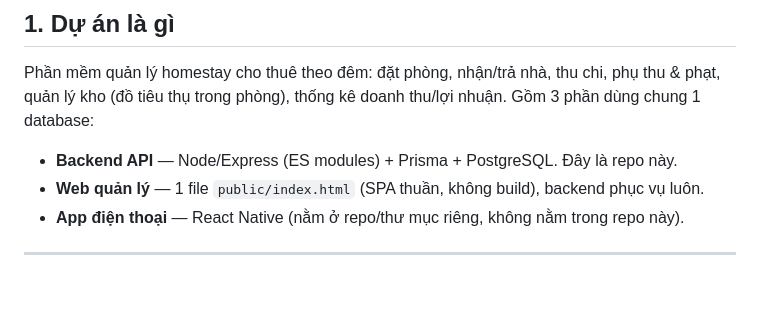
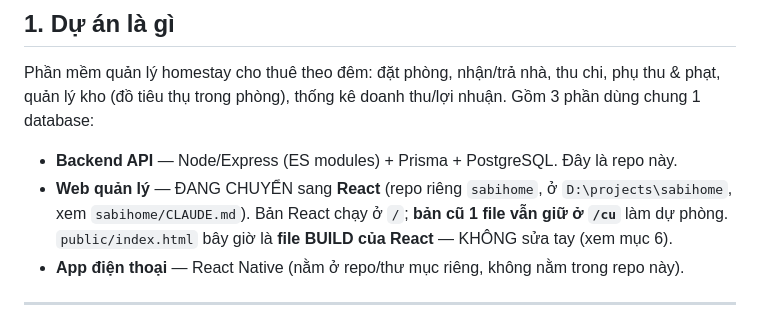
Before and after one commit to hao000taydothienkhoihcm-netizen/homestay-backend, a Markdown page: CLAUDE.md, the part around one of its changes. Drawn GitHub-style; blank space fills up the shorter version.

```diff
--- a/CLAUDE.md
+++ b/CLAUDE.md
@@ -10,7 +10,9 @@
 Phần mềm quản lý homestay cho thuê theo đêm: đặt phòng, nhận/trả nhà, thu chi, phụ thu & phạt, quản lý kho (đồ tiêu thụ trong phòng), thống kê doanh thu/lợi nhuận. Gồm 3 phần dùng chung 1 database:
 
 - **Backend API** — Node/Express (ES modules) + Prisma + PostgreSQL. Đây là repo này.
-- **Web quản lý** — 1 file `public/index.html` (SPA thuần, không build), backend phục vụ luôn.
+- **Web quản lý** — ĐANG CHUYỂN sang **React** (repo riêng `sabihome`, ở `D:\projects\sabihome`,
+  xem `sabihome/CLAUDE.md`). Bản React chạy ở `/`; **bản cũ 1 file vẫn giữ ở `/cu`** làm dự phòng.
+  `public/index.html` bây giờ là **file BUILD của React** — KHÔNG sửa tay (xem mục 6).
 - **App điện thoại** — React Native (nằm ở repo/thư mục riêng, không nằm trong repo này).
 
 ---
```
Also changed, not shown: other parts of CLAUDE.md (+22 -7 lines).
